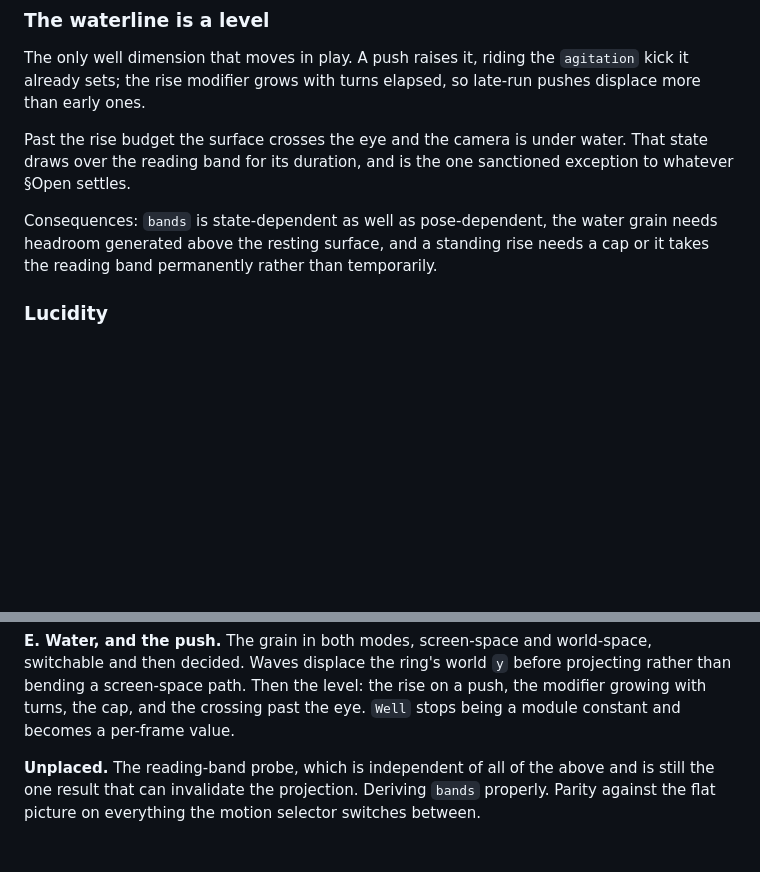
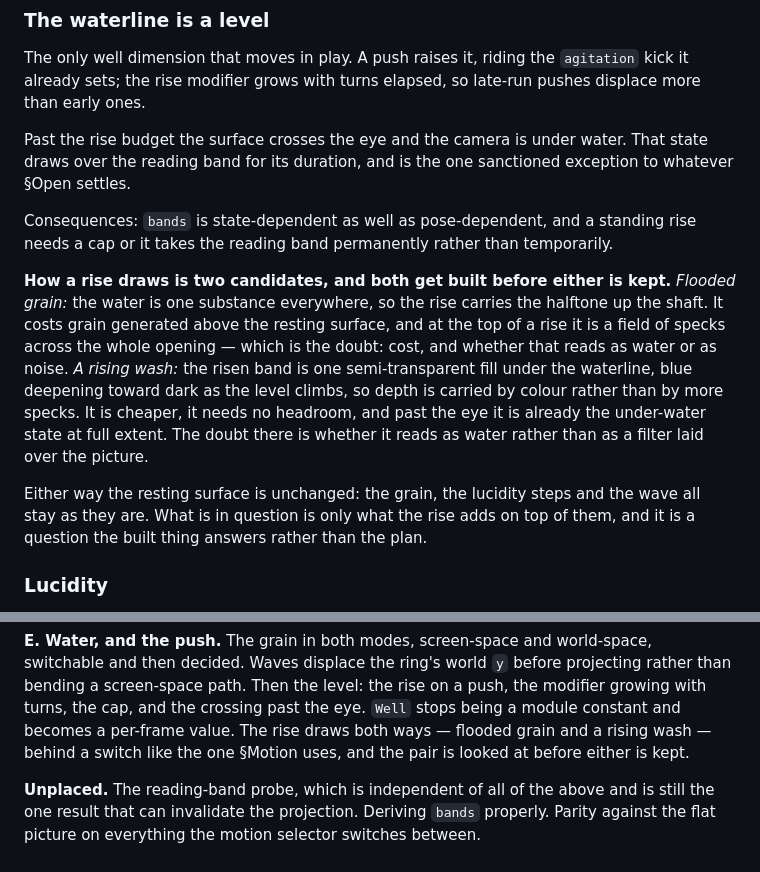
Before and after one commit to Career200/the-well, a Markdown page: docs/SHAFT_UI_PLAN.md, 2 parts joined by grey strips. GitHub-like rendering; blank space fills up the shorter version.

Commit message:
docs: how a rise draws, as two candidates
Flooded grain and a rising wash, with what each costs and what each risks.
Both get built behind a switch before either is kept. Headroom above the
resting surface moves out of the consequences and into the candidate that
needs it.

Co-Authored-By: Claude Opus 5 <noreply@anthropic.com>
Claude-Session: https://claude.ai/code/session_018actu9uUQiwQw97VokYPAh

```diff
--- a/docs/SHAFT_UI_PLAN.md
+++ b/docs/SHAFT_UI_PLAN.md
@@ -59,9 +59,26 @@ Past the rise budget the surface crosses the eye and the camera is under water.
 That state draws over the reading band for its duration, and is the one sanctioned
 exception to whatever §Open settles.
 
-Consequences: `bands` is state-dependent as well as pose-dependent, the water
-grain needs headroom generated above the resting surface, and a standing rise
-needs a cap or it takes the reading band permanently rather than temporarily.
+Consequences: `bands` is state-dependent as well as pose-dependent, and a
+standing rise needs a cap or it takes the reading band permanently rather than
+temporarily.
+
+**How a rise draws is two candidates, and both get built before either is
+kept.** *Flooded grain:* the water is one substance everywhere, so the rise
+carries the halftone up the shaft. It costs grain generated above the resting
+surface, and at the top of a rise it is a field of specks across the whole
+opening — which is the doubt: cost, and whether that reads as water or as
+noise. *A rising wash:* the risen band is one semi-transparent fill under the
+waterline, blue deepening toward dark as the level climbs, so depth is carried
+by colour rather than by more specks. It is cheaper, it needs no headroom, and
+past the eye it is already the under-water state at full extent. The doubt
+there is whether it reads as water rather than as a filter laid over the
+picture.
+
+Either way the resting surface is unchanged: the grain, the lucidity steps and
+the wave all stay as they are. What is in question is only what the rise adds
+on top of them, and it is a question the built thing answers rather than the
+plan.
 
 ### Lucidity
 
@@ -271,6 +288,8 @@ world-space, switchable and then decided. Waves displace the ring's world `y`
 before projecting rather than bending a screen-space path. Then the level: the
 rise on a push, the modifier growing with turns, the cap, and the crossing past
 the eye. `Well` stops being a module constant and becomes a per-frame value.
+The rise draws both ways — flooded grain and a rising wash — behind a switch
+like the one §Motion uses, and the pair is looked at before either is kept.
 
 **Unplaced.** The reading-band probe, which is independent of all of the above
 and is still the one result that can invalidate the projection. Deriving `bands`
```
